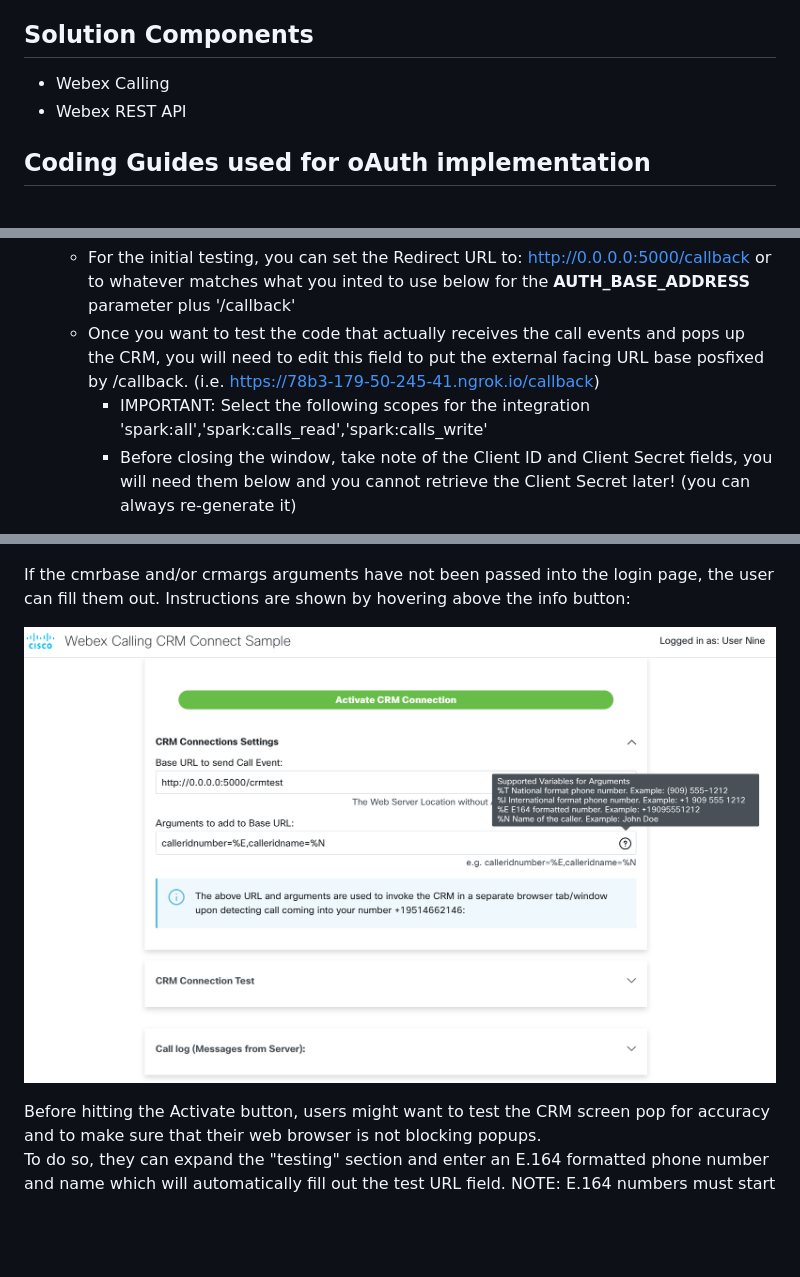
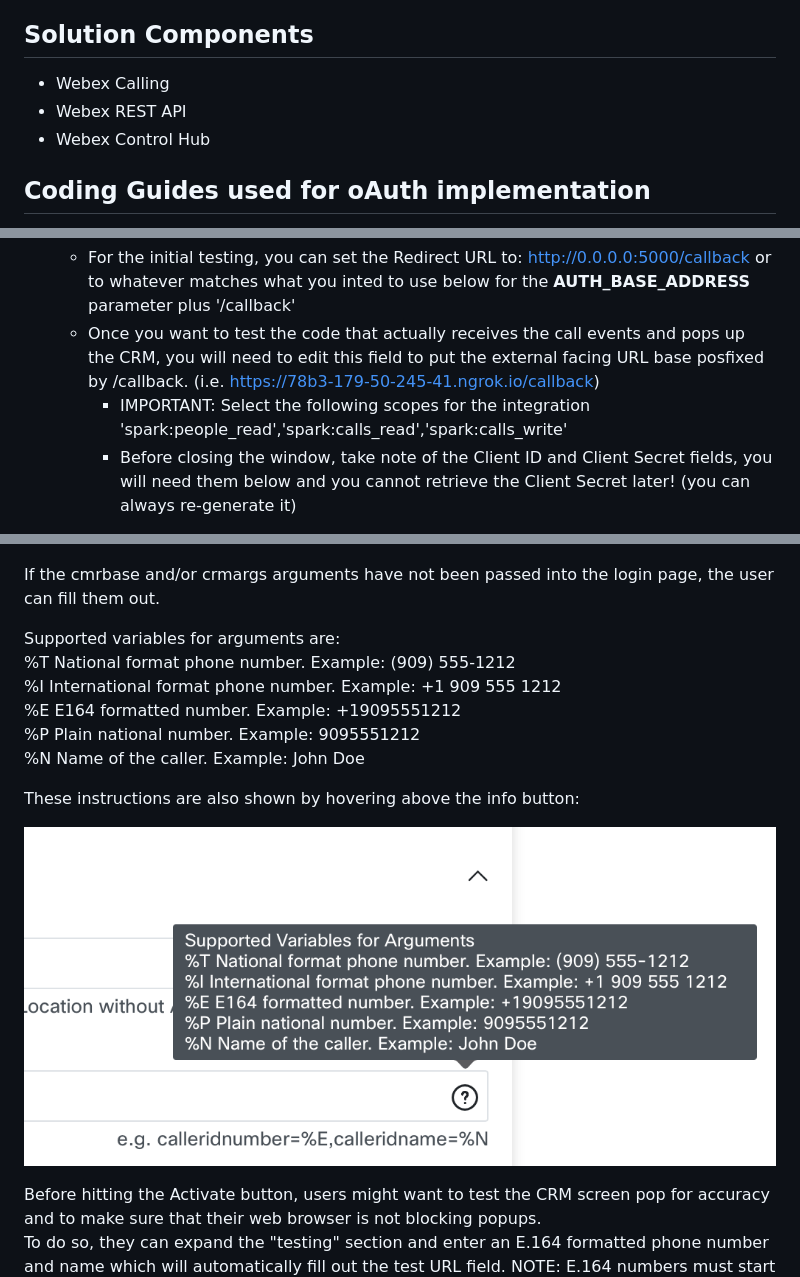
Before and after one commit to gve-sw/gve_devnet_webex_calling_webhook_crm_connect, a Markdown page: README.md, 3 parts joined by grey strips. GitHub-like rendering; pictures changed too: IMAGES/connected_config_help_text.png; blank space fills up the shorter version.

```diff
--- a/README.md
+++ b/README.md
@@ -8,8 +8,9 @@ Sample handling of Webex Calling webhooks to integrate with cloud based CRM by p
 * Gerardo Chaves (gchaves@cisco.com)
 
 ## Solution Components
-*  Webex Calling
-*  Webex REST API
+* Webex Calling
+* Webex REST API
+* Webex Control Hub
 
 
 ## Coding Guides used for oAuth implementation
@@ -37,7 +38,7 @@ https://stackoverflow.com/questions/27771324/google-api-getting-credentials-from
   - For the initial testing, you can set the Redirect URL to: http://0.0.0.0:5000/callback or to whatever matches what you inted to use below for the **AUTH_BASE_ADDRESS** parameter  plus '/callback'
   - Once you want to test the code that actually receives the call events and pops up the CRM, you will need to edit this field to put the external
   facing URL base posfixed by /callback. (i.e. https://78b3-179-50-245-41.ngrok.io/callback)
-    - IMPORTANT: Select the following scopes for the integration 'spark:all','spark:calls_read','spark:calls_write'
+    - IMPORTANT: Select the following scopes for the integration 'spark:people_read','spark:calls_read','spark:calls_write'
     - Before closing the window, take note of the Client ID and Client Secret fields, you will need them below and you cannot retrieve the Client Secret later! (you can always re-generate it)
 
 - Once you clone the repository, edit the .env file to fill out the following configuration variables:
@@ -102,8 +103,16 @@ Upon successful login, they will be presented with the main User Connect page wh
 
 ![connected](./IMAGES/connected_initial.png)
 
-If the cmrbase and/or crmargs arguments have not been passed into the login page, the user can fill them out. Instructions are shown by hovering
-above the info button:
+If the cmrbase and/or crmargs arguments have not been passed into the login page, the user can fill them out.
+
+Supported variables for arguments are:
+%T National format phone number. Example: (909) 555-1212
+%I International format phone number. Example: +1 909 555 1212
+%E E164 formatted number. Example: +19095551212
+%P Plain national number. Example: 9095551212
+%N Name of the caller. Example: John Doe
+
+These instructions are also shown by hovering above the info button:
 
 ![connected help](./IMAGES/connected_config_help_text.png)
 
```
Also changed, not shown: other parts of README.md (+20 -0 lines), IMAGES/AddShortcut.png (added), IMAGES/AppHubShortcuts.png (added), 2 other files.
